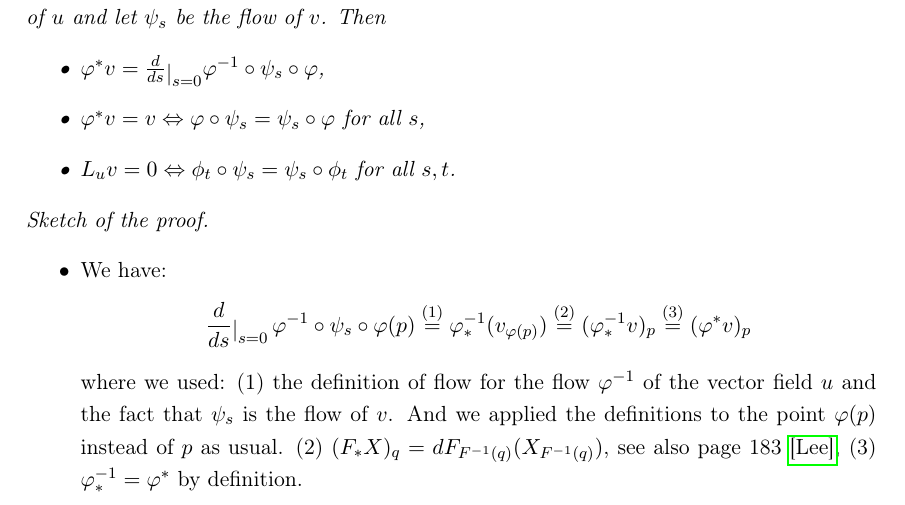
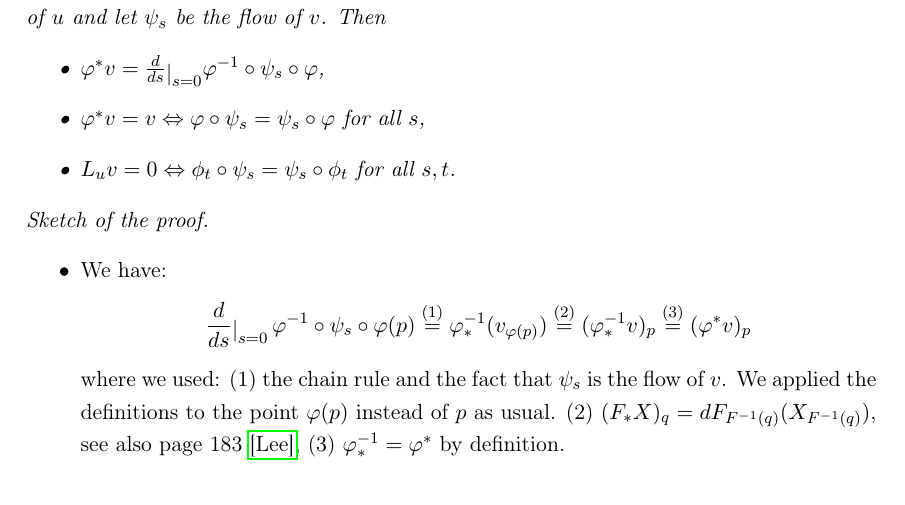
Before and after one commit to flavio-rossetti/diff-manifolds, a LaTeX book (Differentiable Manifolds.tex): part of page 39 of 102, cut so that both start at the same text. Compiled offline with pdfLaTeX.

Commit message:
update 17-09-20 part 2

```diff
--- a/Differentiable Manifolds.tex
+++ b/Differentiable Manifolds.tex
@@ -1500,7 +1500,7 @@ $ $
 \begin{itemize}
 \item We have:
 $$\restrict{\frac{d}{ds}}{s=0} \,  \varphi^{-1} \circ \psi_s \circ \varphi (p) \overset{(1)}{=} \varphi^{-1}_* (v_{\varphi(p)}) \overset{(2)}{=} (\varphi_*^{-1} v)_p \overset{(3)}{=} (\varphi^* v)_p$$
-where we used: (1) the definition of flow for the flow $\varphi^{-1}$ of the vector field $u$ and the fact that $\psi_s$ is the flow of $v$. And we applied the definitions to the point $\varphi(p)$ instead of $p$ as usual. (2) $(F_*X)_q = dF_{F^{-1}(q)}(X_{F^{-1}(q)})$, see also page 183 \citetalias{Lee}, (3) $\varphi_*^{-1} = \varphi^*$ by definition.
+where we used: (1) the chain rule and the fact that $\psi_s$ is the flow of $v$. We applied the definitions to the point $\varphi(p)$ instead of $p$ as usual. (2) $(F_*X)_q = dF_{F^{-1}(q)}(X_{F^{-1}(q)})$, see also page 183 \citetalias{Lee}, (3) $\varphi_*^{-1} = \varphi^*$ by definition.
 \item ($\Leftarrow$): if $\varphi \circ \psi_s = \psi_s \circ \varphi$ then, by using the previous point:
 \[ \varphi^* v = \restrict{\deonde{s}}{s=0} \varphi^{-1} \circ \psi_s \circ \varphi = \restrict{\deonde{s}}{s=0} \psi_s = v \, . \]
 ($\Rightarrow$): if $\varphi^* v = v$, we use the previous point again:
```
Also changed, not shown: Differentiable Manifolds.pdf.
